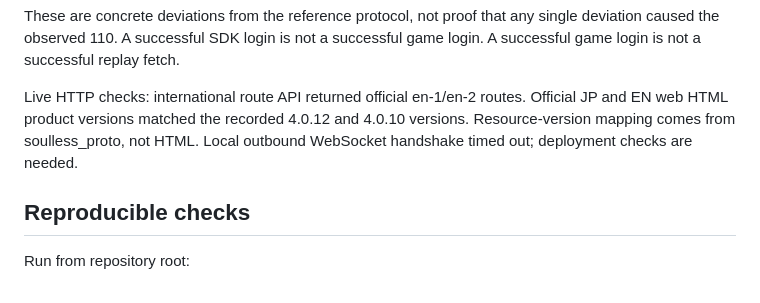
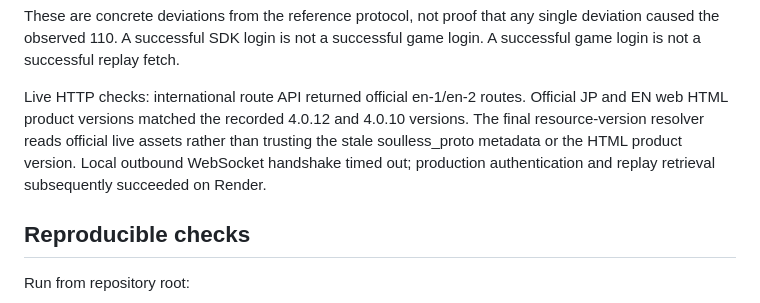
Before and after one commit to mentangping9-bit/paipu-select, a Markdown page: PAIPU_SELECT_Mobile_Web_FullStack_v2/AUTH_REVIEW.md, the part around one of its changes. Rendered like a GitHub page.

```diff
--- a/PAIPU_SELECT_Mobile_Web_FullStack_v2/AUTH_REVIEW.md
+++ b/PAIPU_SELECT_Mobile_Web_FullStack_v2/AUTH_REVIEW.md
@@ -50,8 +52,10 @@ successful game login. A successful game login is not a successful replay fetch.
 
 Live HTTP checks: international route API returned official en-1/en-2 routes.
 Official JP and EN web HTML product versions matched the recorded 4.0.12 and
-4.0.10 versions. Resource-version mapping comes from soulless_proto, not HTML.
-Local outbound WebSocket handshake timed out; deployment checks are needed.
+4.0.10 versions. The final resource-version resolver reads official live assets rather than
+trusting the stale soulless_proto metadata or the HTML product version. Local
+outbound WebSocket handshake timed out; production authentication and replay
+retrieval subsequently succeeded on Render.
 
 ## Reproducible checks
 
```
Also changed, not shown: other parts of PAIPU_SELECT_Mobile_Web_FullStack_v2/AUTH_REVIEW.md (+47 -10 lines).
